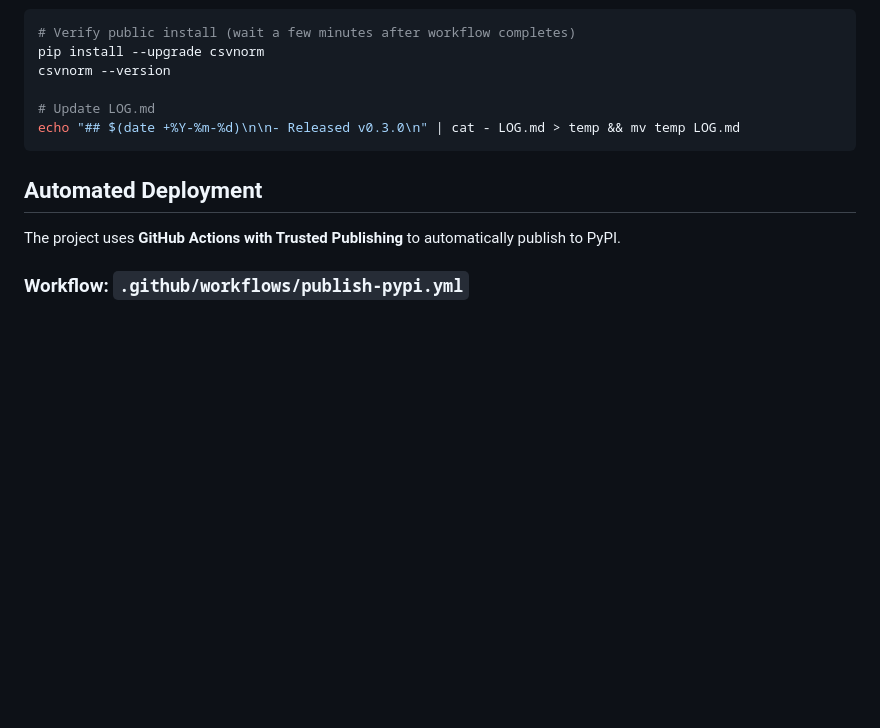
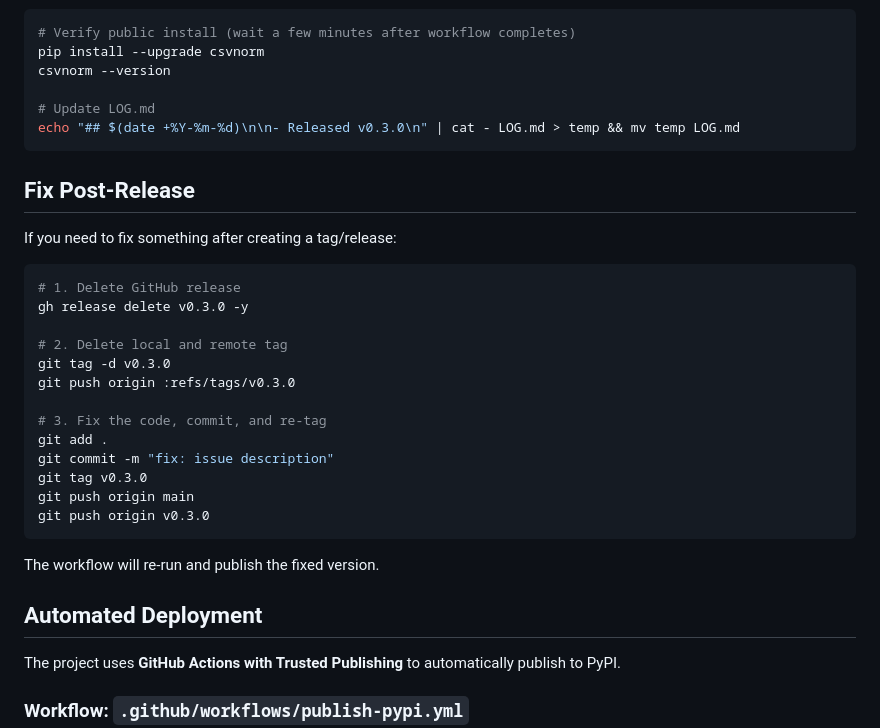
Before and after one commit to aborruso/csvnorm, a Markdown page: DEPLOYMENT.md, the part around the change. Rendered like a GitHub page; blank space fills up the shorter version.

Commit message:
docs: add post-release fix instructions to deployment guide

````diff
--- a/DEPLOYMENT.md
+++ b/DEPLOYMENT.md
@@ -85,6 +85,28 @@ csvnorm --version
 echo "## $(date +%Y-%m-%d)\n\n- Released v0.3.0\n" | cat - LOG.md > temp && mv temp LOG.md
 ```
 
+## Fix Post-Release
+
+If you need to fix something after creating a tag/release:
+
+```bash
+# 1. Delete GitHub release
+gh release delete v0.3.0 -y
+
+# 2. Delete local and remote tag
+git tag -d v0.3.0
+git push origin :refs/tags/v0.3.0
+
+# 3. Fix the code, commit, and re-tag
+git add .
+git commit -m "fix: issue description"
+git tag v0.3.0
+git push origin main
+git push origin v0.3.0
+```
+
+The workflow will re-run and publish the fixed version.
+
 ## Automated Deployment
 
 The project uses **GitHub Actions with Trusted Publishing** to automatically publish to PyPI.
````
